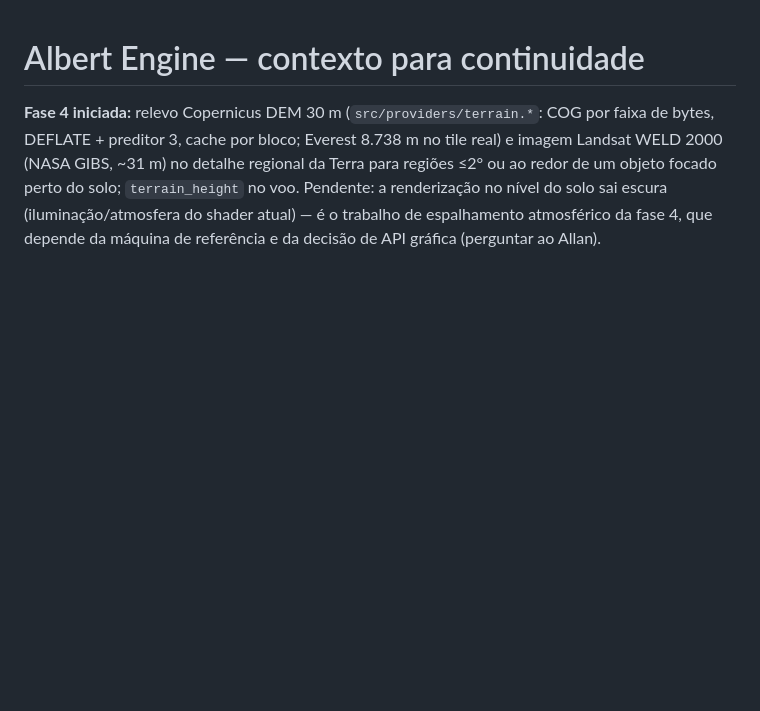
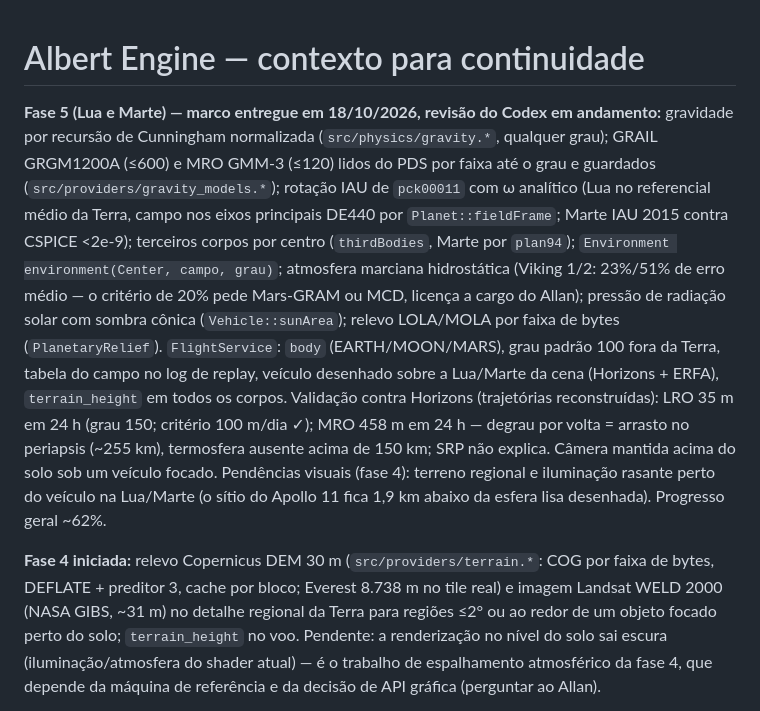
Before and after one commit to AllanOliveiraM/albert-engine, a Markdown page: CONTEXTO.md, the part around the change. Drawn GitHub-style; blank space fills up the shorter version.

Commit message:
Record the phase 5 milestone

```diff
--- a/CONTEXTO.md
+++ b/CONTEXTO.md
@@ -1,4 +1,22 @@
 # Albert Engine — contexto para continuidade
+
+**Fase 5 (Lua e Marte) — marco entregue em 18/10/2026, revisão do Codex em andamento:**
+gravidade por recursão de Cunningham normalizada (`src/physics/gravity.*`, qualquer grau);
+GRAIL GRGM1200A (≤600) e MRO GMM-3 (≤120) lidos do PDS por faixa até o grau e guardados
+(`src/providers/gravity_models.*`); rotação IAU de `pck00011` com ω analítico (Lua no referencial
+médio da Terra, campo nos eixos principais DE440 por `Planet::fieldFrame`; Marte IAU 2015 contra
+CSPICE <2e-9); terceiros corpos por centro (`thirdBodies`, Marte por `plan94`); `Environment
+environment(Center, campo, grau)`; atmosfera marciana hidrostática (Viking 1/2: 23%/51% de erro
+médio — o critério de 20% pede Mars-GRAM ou MCD, licença a cargo do Allan); pressão de radiação
+solar com sombra cônica (`Vehicle::sunArea`); relevo LOLA/MOLA por faixa de bytes
+(`PlanetaryRelief`). `FlightService`: `body` (EARTH/MOON/MARS), grau padrão 100 fora da Terra,
+tabela do campo no log de replay, veículo desenhado sobre a Lua/Marte da cena (Horizons + ERFA),
+`terrain_height` em todos os corpos. Validação contra Horizons (trajetórias reconstruídas): LRO
+35 m em 24 h (grau 150; critério 100 m/dia ✓); MRO 458 m em 24 h — degrau por volta = arrasto no
+periapsis (~255 km), termosfera ausente acima de 150 km; SRP não explica. Câmera mantida acima do
+solo sob um veículo focado. Pendências visuais (fase 4): terreno regional e iluminação rasante
+perto do veículo na Lua/Marte (o sítio do Apollo 11 fica 1,9 km abaixo da esfera lisa desenhada).
+Progresso geral ~62%.
 
 **Fase 4 iniciada:** relevo Copernicus DEM 30 m (`src/providers/terrain.*`: COG por faixa de
 bytes, DEFLATE + preditor 3, cache por bloco; Everest 8.738 m no tile real) e imagem Landsat WELD
```
Also changed, not shown: ROADMAP.md (+1 -1 lines).
